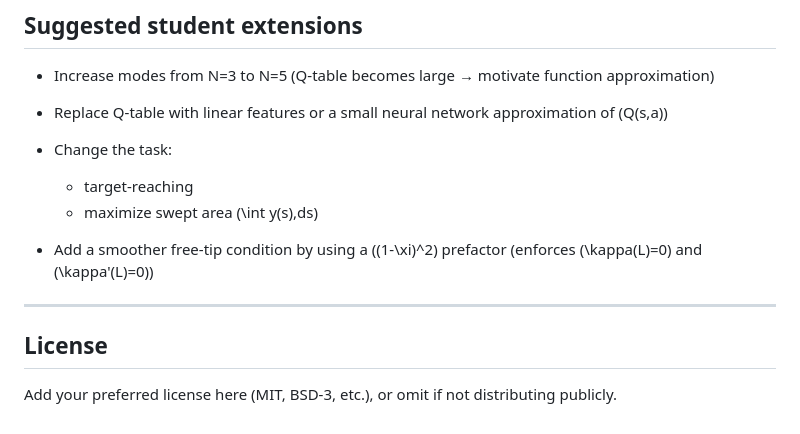
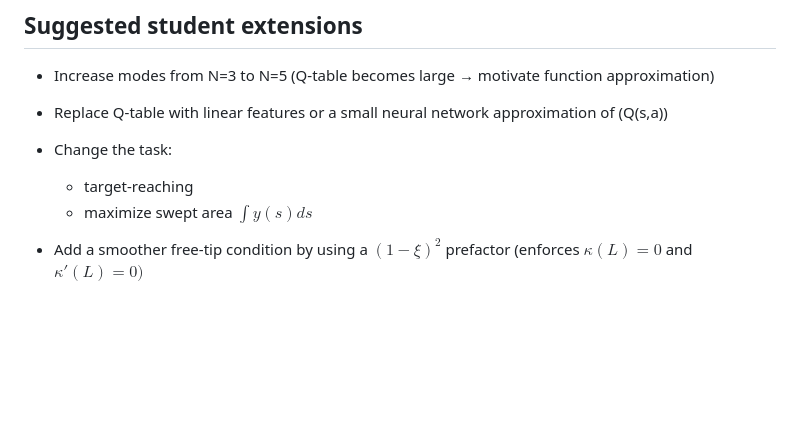
Before and after one commit to beccathomases/RL_cilia, a Markdown page: README.md, the part around one of its changes. GitHub-like rendering; blank space fills up the shorter version.

Commit message:
Update README.md for LaTeX formatting

```diff
--- a/README.md
+++ b/README.md
@@ -120,11 +119,5 @@ In `main_qlearning_cilia_taskA.m`:
 * Change the task:
 
   * target-reaching
-  * maximize swept area (\int y(s),ds)
-* Add a smoother free-tip condition by using a ((1-\xi)^2) prefactor (enforces (\kappa(L)=0) and (\kappa'(L)=0))
-
----
-
-## License
-
-Add your preferred license here (MIT, BSD-3, etc.), or omit if not distributing publicly.
+  * maximize swept area $\int y(s) ds$
+* Add a smoother free-tip condition by using a $(1-\xi)^2$ prefactor (enforces $\kappa(L)=0$ and $\kappa'(L)=0)$
```
Also changed, not shown: other parts of README.md (+9 -10 lines).
